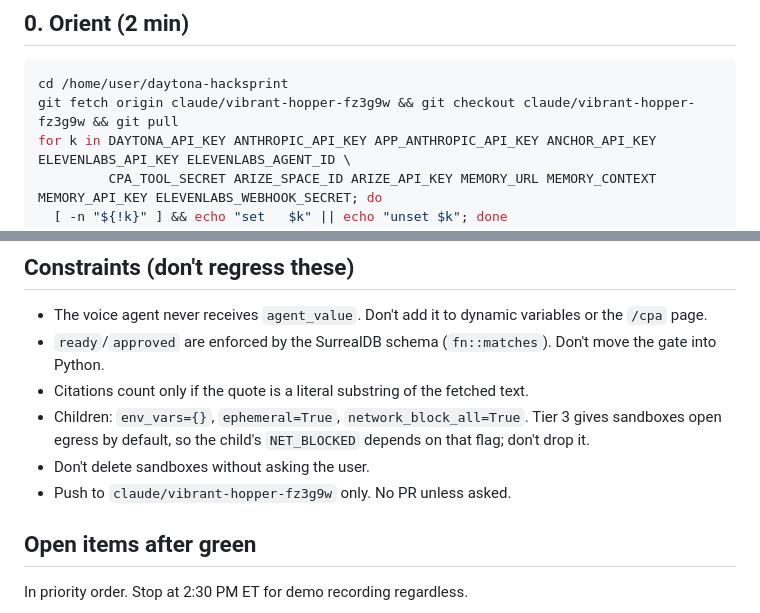
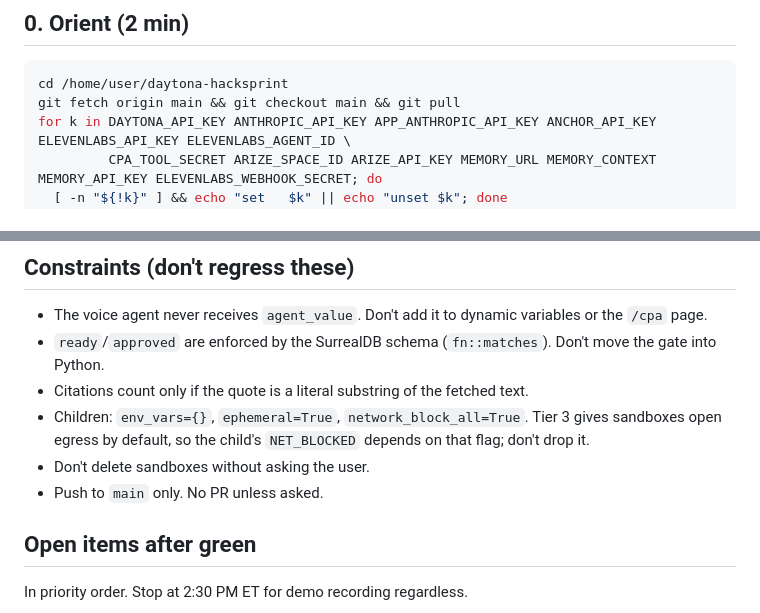
Before and after one commit to bchung2017/daytona-hacksprint, a Markdown page: docs/SESSION_HANDOFF.md, 2 parts joined by grey strips. Drawn GitHub-style.

Commit message:
Handoff: all sessions work on main from now on
Co-Authored-By: Claude Fable 5.1 <noreply@anthropic.com>
Claude-Session: https://claude.ai/code/session_013UsAh1wpgVKAp3sm2DcCBs

````diff
--- a/docs/SESSION_HANDOFF.md
+++ b/docs/SESSION_HANDOFF.md
@@ -44,7 +44,7 @@ Known values (not secrets): `MEMORY_URL=https://srv1.spectron.aws-usw2.surreal.c
 
 ```bash
 cd /home/user/daytona-hacksprint
-git fetch origin claude/vibrant-hopper-fz3g9w && git checkout claude/vibrant-hopper-fz3g9w && git pull
+git fetch origin main && git checkout main && git pull
 for k in DAYTONA_API_KEY ANTHROPIC_API_KEY APP_ANTHROPIC_API_KEY ANCHOR_API_KEY ELEVENLABS_API_KEY ELEVENLABS_AGENT_ID \
          CPA_TOOL_SECRET ARIZE_SPACE_ID ARIZE_API_KEY MEMORY_URL MEMORY_CONTEXT MEMORY_API_KEY ELEVENLABS_WEBHOOK_SECRET; do
   [ -n "${!k}" ] && echo "set   $k" || echo "unset $k"; done
@@ -115,7 +115,7 @@ The user configures the agent per `ELEVENLABS.md` using the URLs and tool secret
 - Children: `env_vars={}`, `ephemeral=True`, `network_block_all=True`. Tier 3 gives sandboxes open egress by default, so the
   child's `NET_BLOCKED` depends on that flag; don't drop it.
 - Don't delete sandboxes without asking the user.
-- Push to `claude/vibrant-hopper-fz3g9w` only. No PR unless asked.
+- Push to `main` only. No PR unless asked.
 
 ## Open items after green
 
````
